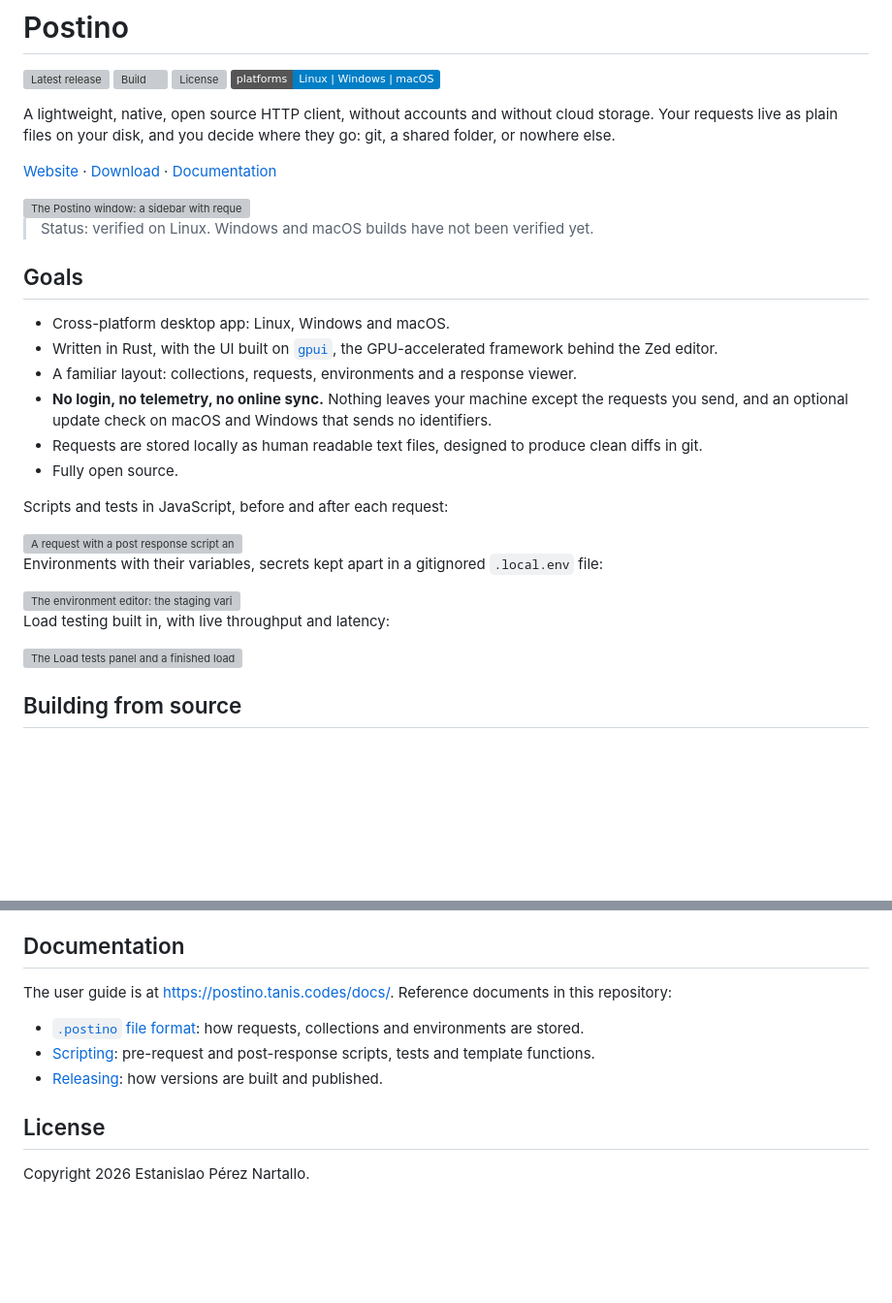
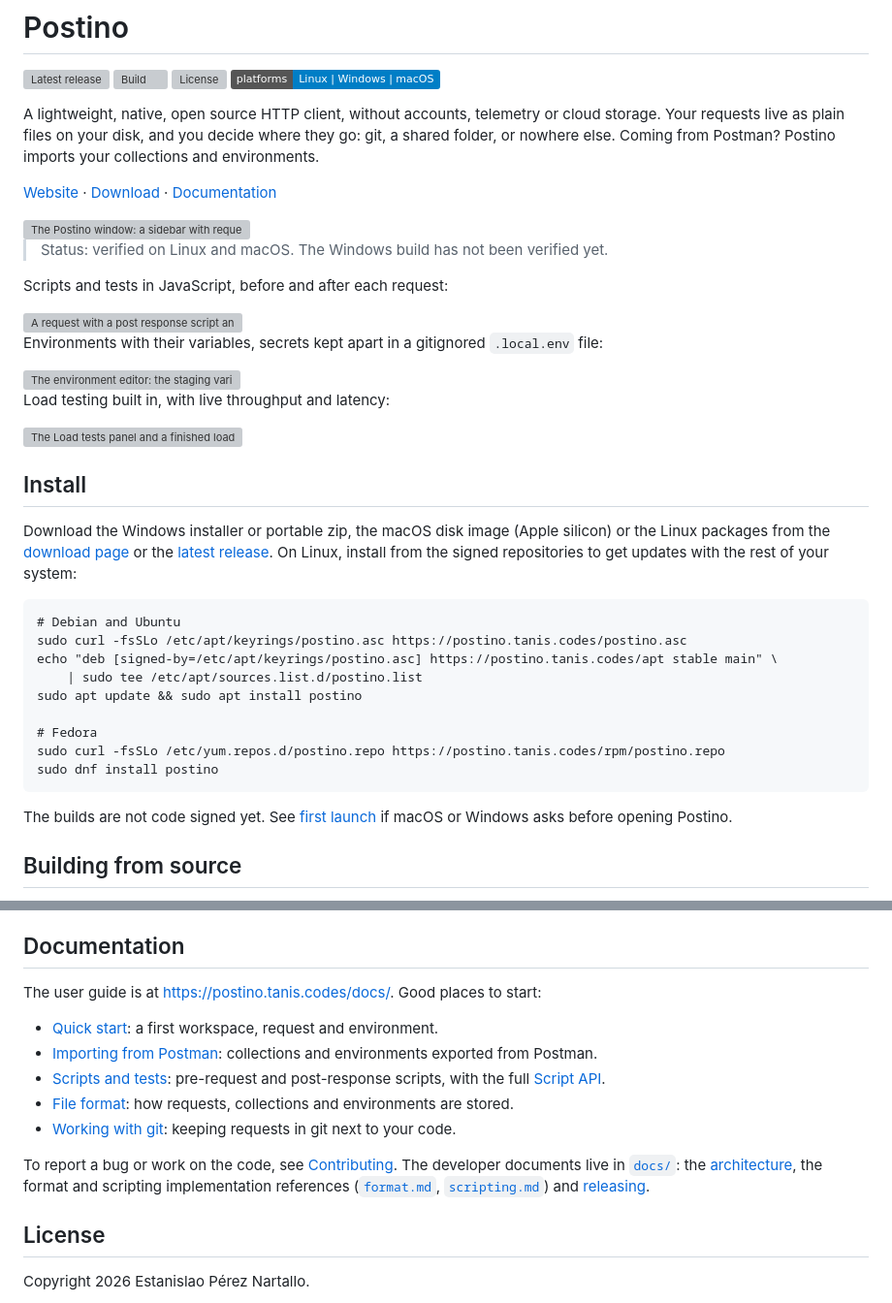
Before and after one commit to tanisperez/postino, a Markdown page: README.md, 2 parts joined by grey strips. Shown at 97% size. GitHub-like rendering; badges without logos; blank space fills up the shorter version; grey boxes are pictures that could not be loaded.

Commit message:
Rework the README: install section, links to the user guide
Replace the Goals list with a shorter intro that mentions the Postman
import, add an Install section with the APT and DNF repositories, point
the documentation links to the website and mark macOS as verified.

Co-Authored-By: Claude Opus 5.5 <noreply@anthropic.com>

````diff
--- a/README.md
+++ b/README.md
@@ -5,9 +5,9 @@
 [![License](https://img.shields.io/github/license/tanisperez/postino)](LICENSE)
 [![Platforms](https://img.shields.io/badge/platforms-Linux%20%7C%20Windows%20%7C%20macOS-blue)](https://postino.tanis.codes/install.html)
 
-A lightweight, native, open source HTTP client, without accounts and without cloud storage. Your
-requests live as plain files on your disk, and you decide where they go: git, a shared folder,
-or nowhere else.
+A lightweight, native, open source HTTP client, without accounts, telemetry or cloud storage.
+Your requests live as plain files on your disk, and you decide where they go: git, a shared
+folder, or nowhere else. Coming from Postman? Postino imports your collections and environments.
 
 [Website](https://postino.tanis.codes) · [Download](https://postino.tanis.codes/install.html) ·
 [Documentation](#documentation)
@@ -17,18 +17,7 @@ or nowhere else.
   <img src="site/img/hero-light.webp" alt="The Postino window: a sidebar with request folders, a GET request to a books API and its JSON response.">
 </picture>
 
-> Status: verified on Linux. Windows and macOS builds have not been verified yet.
-
-## Goals
-
-- Cross-platform desktop app: Linux, Windows and macOS.
-- Written in Rust, with the UI built on [`gpui`](https://crates.io/crates/gpui), the GPU-accelerated
-  framework behind the Zed editor.
-- A familiar layout: collections, requests, environments and a response viewer.
-- **No login, no telemetry, no online sync.** Nothing leaves your machine except the requests you
-  send, and an optional update check on macOS and Windows that sends no identifiers.
-- Requests are stored locally as human readable text files, designed to produce clean diffs in git.
-- Fully open source.
+> Status: verified on Linux and macOS. The Windows build has not been verified yet.
 
 Scripts and tests in JavaScript, before and after each request:
 
@@ -50,6 +39,29 @@ Load testing built in, with live throughput and latency:
   <source media="(prefers-color-scheme: dark)" srcset="site/img/loadtest-dark.webp">
   <img src="site/img/loadtest-light.webp" alt="The Load tests panel and a finished load test run with throughput and latency charts.">
 </picture>
+
+## Install
+
+Download the Windows installer or portable zip, the macOS disk image (Apple silicon) or the Linux
+packages from the [download page](https://postino.tanis.codes/install.html) or the
+[latest release](https://github.com/tanisperez/postino/releases/latest). On Linux, install from
+the signed repositories to get updates with the rest of your system:
+
+```
+# Debian and Ubuntu
+sudo curl -fsSLo /etc/apt/keyrings/postino.asc https://postino.tanis.codes/postino.asc
+echo "deb [signed-by=/etc/apt/keyrings/postino.asc] https://postino.tanis.codes/apt stable main" \
+    | sudo tee /etc/apt/sources.list.d/postino.list
+sudo apt update && sudo apt install postino
+
+# Fedora
+sudo curl -fsSLo /etc/yum.repos.d/postino.repo https://postino.tanis.codes/rpm/postino.repo
+sudo dnf install postino
+```
+
+The builds are not code signed yet. See
+[first launch](https://postino.tanis.codes/install.html#first-launch) if macOS or Windows asks before opening
+Postino.
 
 ## Building from source
 
@@ -87,12 +99,24 @@ list.
 
 ## Documentation
 
-The user guide is at <https://postino.tanis.codes/docs/>. Reference documents in this repository:
+The user guide is at <https://postino.tanis.codes/docs/>. Good places to start:
 
-- [`.postino` file format](docs/format.md): how requests, collections and environments are stored.
-- [Scripting](docs/scripting.md): pre-request and post-response scripts, tests and template
-  functions.
-- [Releasing](docs/releasing.md): how versions are built and published.
+- [Quick start](https://postino.tanis.codes/docs/quick-start.html): a first workspace, request
+  and environment.
+- [Importing from Postman](https://postino.tanis.codes/docs/postman-import.html): collections and
+  environments exported from Postman.
+- [Scripts and tests](https://postino.tanis.codes/docs/scripting.html): pre-request and
+  post-response scripts, with the full [Script API](https://postino.tanis.codes/docs/script-api.html).
+- [File format](https://postino.tanis.codes/docs/file-format.html): how requests, collections and
+  environments are stored.
+- [Working with git](https://postino.tanis.codes/docs/git.html): keeping requests in git next to your
+  code.
+
+To report a bug or work on the code, see
+[Contributing](https://postino.tanis.codes/docs/contributing.html). The developer documents live
+in [`docs/`](docs): the [architecture](docs/architecture.md), the format and scripting
+implementation references ([`format.md`](docs/format.md), [`scripting.md`](docs/scripting.md))
+and [releasing](docs/releasing.md).
 
 ## License
 
````
